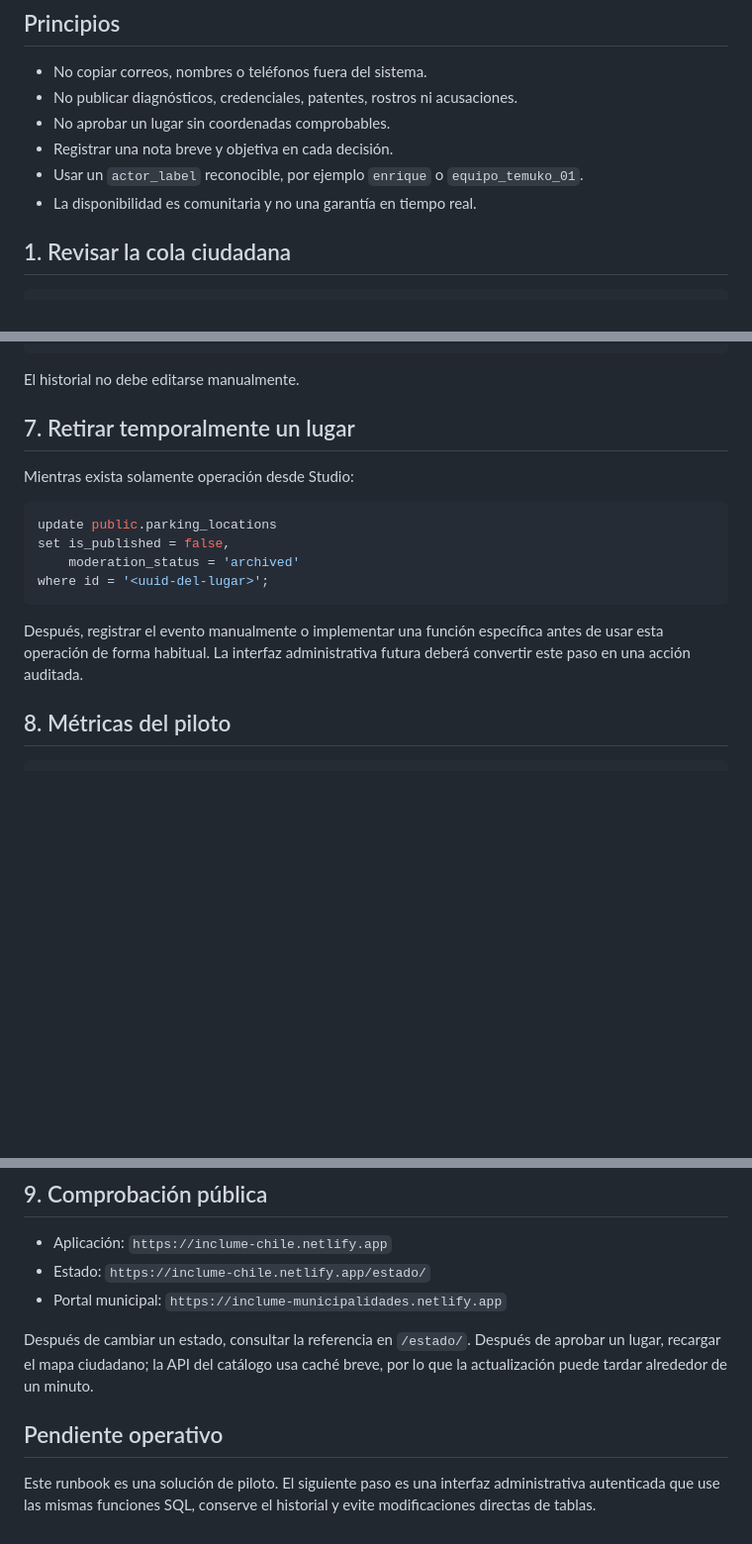
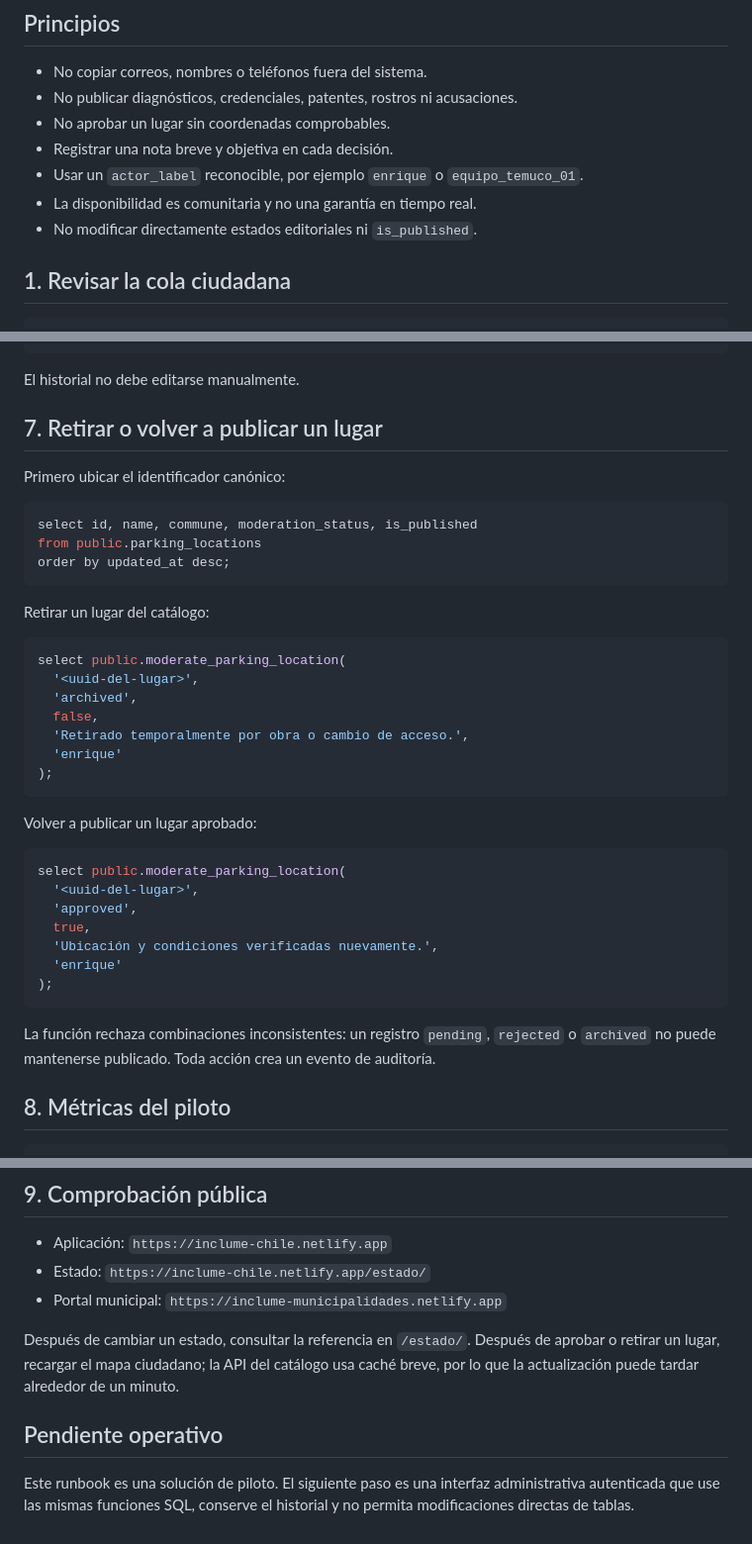
Before and after one commit to Crohnoz/IncluMe, a Markdown page: docs/SUPABASE_MODERATION_RUNBOOK.md, 3 parts joined by grey strips. Shown at 99% size. Rendered like a GitHub page; blank space fills up the shorter version.

Commit message:
docs(ops): replace direct parking updates with audited action

````diff
--- a/docs/SUPABASE_MODERATION_RUNBOOK.md
+++ b/docs/SUPABASE_MODERATION_RUNBOOK.md
@@ -8,8 +8,9 @@ Este procedimiento permite operar el piloto antes de disponer de una interfaz ad
 - No publicar diagnósticos, credenciales, patentes, rostros ni acusaciones.
 - No aprobar un lugar sin coordenadas comprobables.
 - Registrar una nota breve y objetiva en cada decisión.
-- Usar un `actor_label` reconocible, por ejemplo `enrique` o `equipo_temuko_01`.
+- Usar un `actor_label` reconocible, por ejemplo `enrique` o `equipo_temuco_01`.
 - La disponibilidad es comunitaria y no una garantía en tiempo real.
+- No modificar directamente estados editoriales ni `is_published`.
 
 ## 1. Revisar la cola ciudadana
 
@@ -147,18 +148,41 @@ limit 100;
 
 El historial no debe editarse manualmente.
 
-## 7. Retirar temporalmente un lugar
+## 7. Retirar o volver a publicar un lugar
 
-Mientras exista solamente operación desde Studio:
+Primero ubicar el identificador canónico:
 
 ```sql
-update public.parking_locations
-set is_published = false,
-    moderation_status = 'archived'
-where id = '<uuid-del-lugar>';
+select id, name, commune, moderation_status, is_published
+from public.parking_locations
+order by updated_at desc;
 ```
 
-Después, registrar el evento manualmente o implementar una función específica antes de usar esta operación de forma habitual. La interfaz administrativa futura deberá convertir este paso en una acción auditada.
+Retirar un lugar del catálogo:
+
+```sql
+select public.moderate_parking_location(
+  '<uuid-del-lugar>',
+  'archived',
+  false,
+  'Retirado temporalmente por obra o cambio de acceso.',
+  'enrique'
+);
+```
+
+Volver a publicar un lugar aprobado:
+
+```sql
+select public.moderate_parking_location(
+  '<uuid-del-lugar>',
+  'approved',
+  true,
+  'Ubicación y condiciones verificadas nuevamente.',
+  'enrique'
+);
+```
+
+La función rechaza combinaciones inconsistentes: un registro `pending`, `rejected` o `archived` no puede mantenerse publicado. Toda acción crea un evento de auditoría.
 
 ## 8. Métricas del piloto
 
@@ -174,8 +198,8 @@ La misma función alimenta el portal municipal y solo entrega cifras agregadas.
 - Estado: `https://inclume-chile.netlify.app/estado/`
 - Portal municipal: `https://inclume-municipalidades.netlify.app`
 
-Después de cambiar un estado, consultar la referencia en `/estado/`. Después de aprobar un lugar, recargar el mapa ciudadano; la API del catálogo usa caché breve, por lo que la actualización puede tardar alrededor de un minuto.
+Después de cambiar un estado, consultar la referencia en `/estado/`. Después de aprobar o retirar un lugar, recargar el mapa ciudadano; la API del catálogo usa caché breve, por lo que la actualización puede tardar alrededor de un minuto.
 
 ## Pendiente operativo
 
-Este runbook es una solución de piloto. El siguiente paso es una interfaz administrativa autenticada que use las mismas funciones SQL, conserve el historial y evite modificaciones directas de tablas.
+Este runbook es una solución de piloto. El siguiente paso es una interfaz administrativa autenticada que use las mismas funciones SQL, conserve el historial y no permita modificaciones directas de tablas.
````
